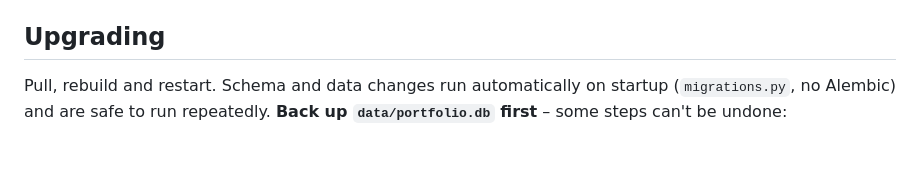
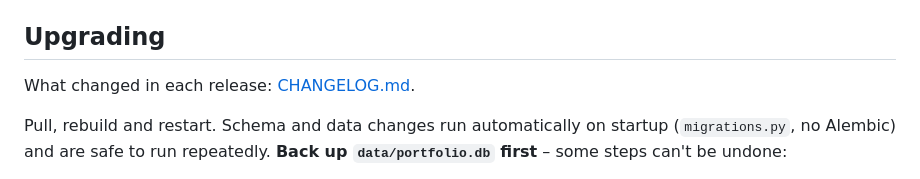
Before and after one commit to whoischristopher/portfolio-rebalancer, a Markdown page: README.md, the part around the change. GitHub-like rendering; blank space fills up the shorter version.

```diff
--- a/README.md
+++ b/README.md
@@ -174,6 +174,8 @@ Runs as a single Docker container with a SQLite database in `./data`.
 4. `docker compose up -d --build`, sign in, then set your price sheet ID in **Settings** and open **Quick start**.
 
 ## Upgrading
+What changed in each release: [CHANGELOG.md](CHANGELOG.md).
+
 Pull, rebuild and restart. Schema and data changes run automatically on startup (`migrations.py`, no Alembic) and are
 safe to run repeatedly. **Back up `data/portfolio.db` first** – some steps can't be undone:
 - Pre-portfolio databases move into a portfolio called "My Portfolio" with your old settings; the securities and
```
Also changed, not shown: CHANGELOG.md (added, +86 -0 lines).
